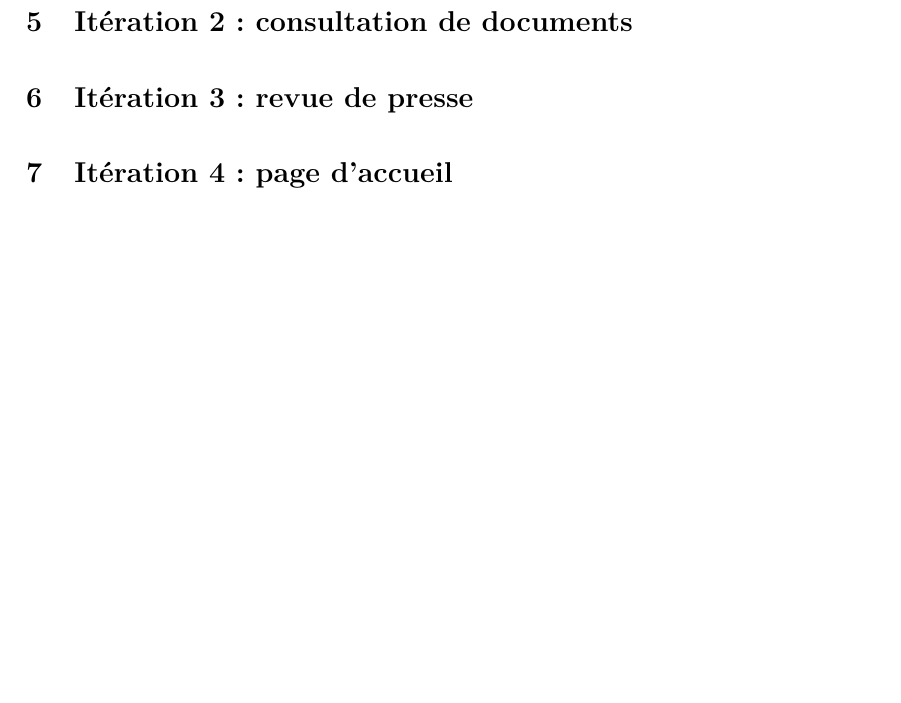
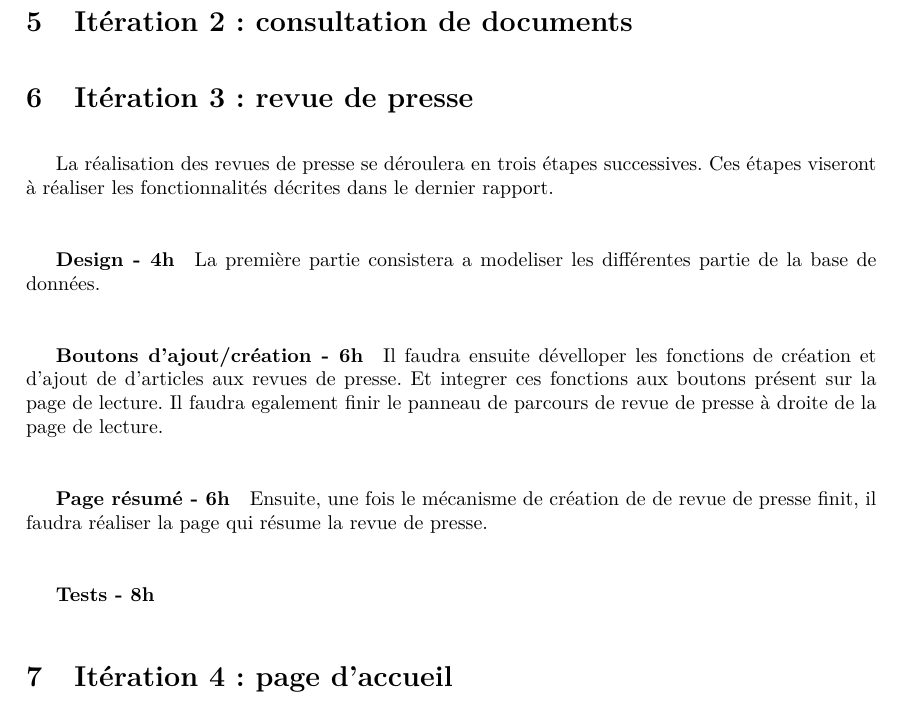
Before and after one commit to Romcol/Gutemberg-rapports, a LaTeX document (report/3_planification/main.tex, which reads report/3_planification/input/revue.tex): part of page 8 of 10, cut so that both start at the same text, the shorter picture padded with empty space. Compiled offline with pdfLaTeX.

Commit message:
je ne sais pas quoi ecrire

```diff
--- a/report/3_planification/input/revue.tex
+++ b/report/3_planification/input/revue.tex
@@ -1 +1,23 @@
 \section{Itération 3 : revue de presse}
+\label{sec:revue}
+
+La réalisation des revues de presse se déroulera en trois étapes successives.
+Ces étapes viseront à réaliser les fonctionnalités décrites dans le dernier rapport.
+
+\subparagraph{Design - 4h}
+\label{subpar:revue_design}
+La première partie consistera a modeliser les différentes partie de la base de données.
+
+\subparagraph{Boutons d'ajout/création - 6h}
+\label{subpar:revue_design}
+Il faudra ensuite dévelloper les fonctions de création et d'ajout de d'articles aux revues de presse.
+Et integrer ces fonctions aux boutons présent sur la page de lecture.
+Il faudra egalement finir le panneau de parcours de revue de presse à droite de la page de lecture.
+
+\subparagraph{Page résumé - 6h}
+\label{subpar:revue_resume}
+Ensuite, une fois le mécanisme de création de de revue de presse finit, il faudra réaliser la page qui résume
+la revue de presse.
+
+\subparagraph{Tests - 8h}
+\label{subpar:revue_tests}
```
